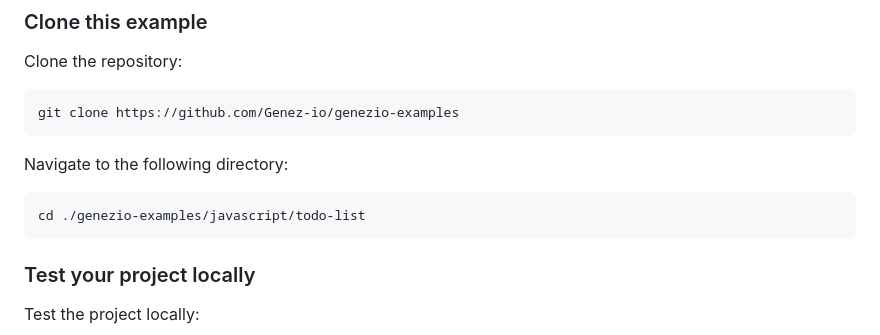
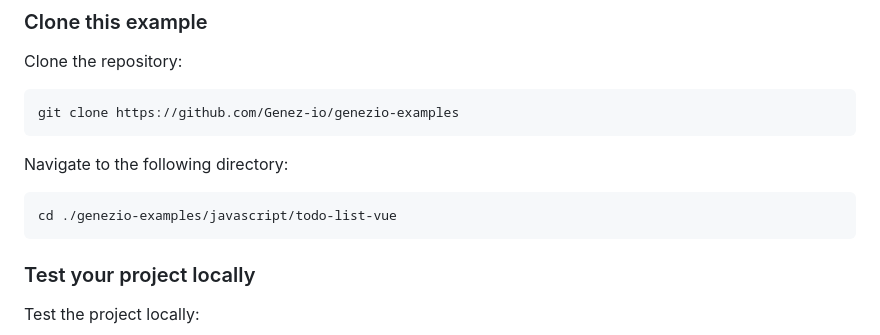
Before and after one commit to Genez-io/genezio-examples, a Markdown page: javascript/todo-list-vue/README.md, the part around the change. Rendered like a GitHub page.

````diff
--- a/javascript/todo-list-vue/README.md
+++ b/javascript/todo-list-vue/README.md
@@ -67,7 +67,7 @@ git clone https://github.com/Genez-io/genezio-examples
 
 Navigate to the following directory:
 ```
-cd ./genezio-examples/javascript/todo-list
+cd ./genezio-examples/javascript/todo-list-vue
 ```
 
 ### Test your project locally
````
